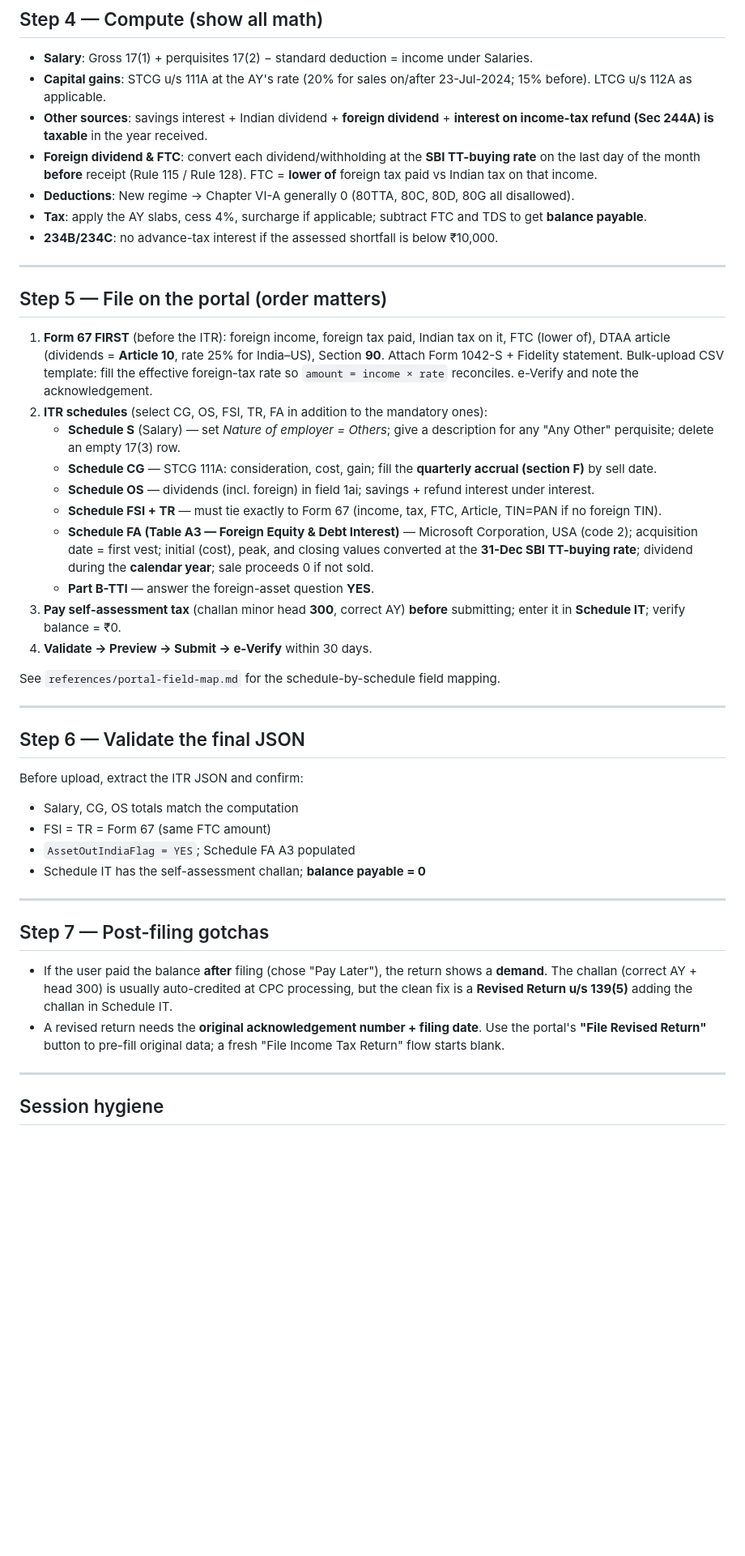
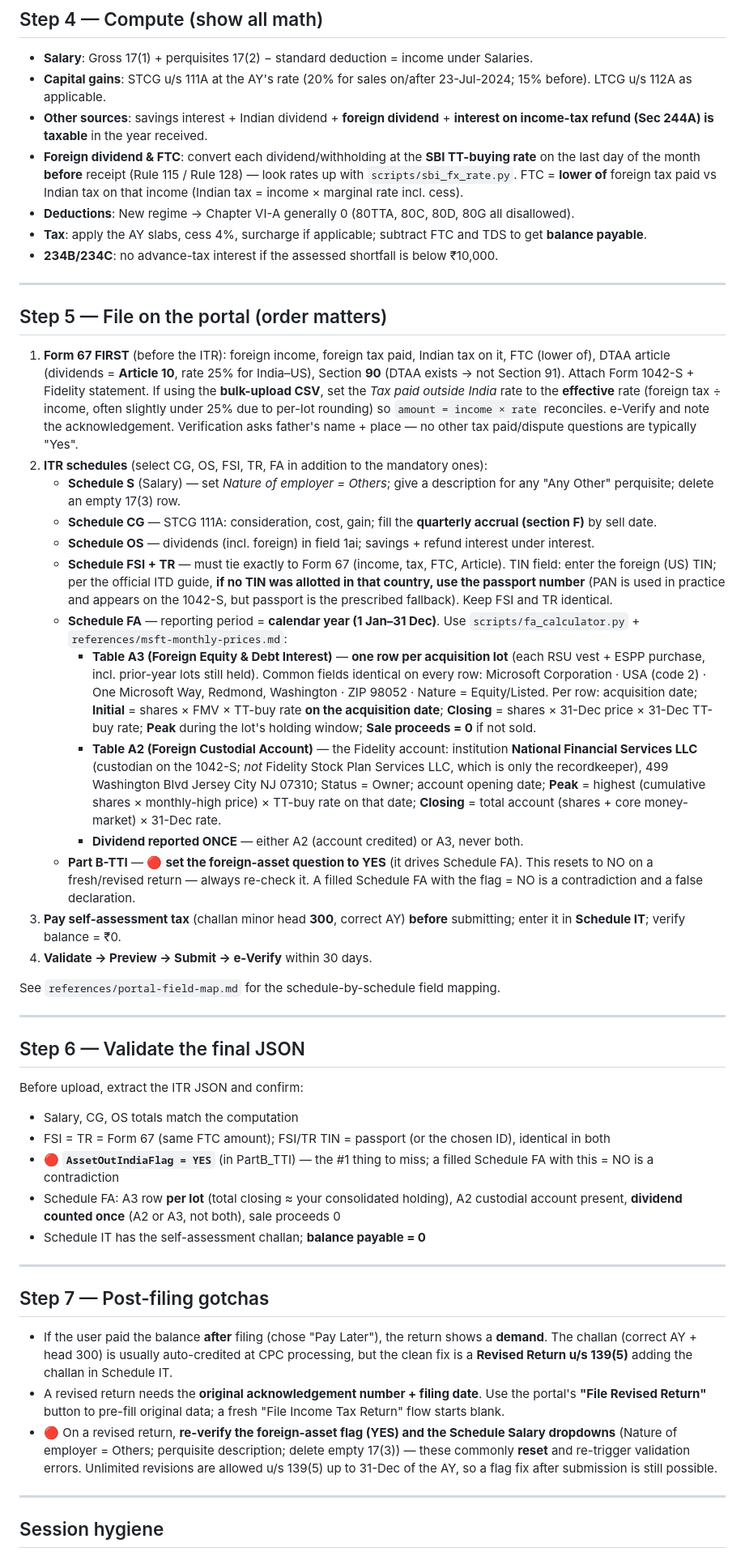
Before and after one commit to Yadavbalbir/agent-tools, a Markdown page: skills/msft-itr-filing-skill/SKILL.md, the part around one of its changes. Shown at 81% size. Drawn GitHub-style; blank space fills up the shorter version.

```diff
--- a/skills/msft-itr-filing-skill/SKILL.md
+++ b/skills/msft-itr-filing-skill/SKILL.md
@@ -101,7 +106,7 @@ See `references/tax-rules.md` for the detailed rate rules and confirm them for t
 - **Salary**: Gross 17(1) + perquisites 17(2) − standard deduction = income under Salaries.
 - **Capital gains**: STCG u/s 111A at the AY's rate (20% for sales on/after 23-Jul-2024; 15% before). LTCG u/s 112A as applicable.
 - **Other sources**: savings interest + Indian dividend + **foreign dividend** + **interest on income-tax refund (Sec 244A) is taxable** in the year received.
-- **Foreign dividend & FTC**: convert each dividend/withholding at the **SBI TT-buying rate** on the last day of the month **before** receipt (Rule 115 / Rule 128). FTC = **lower of** foreign tax paid vs Indian tax on that income.
+- **Foreign dividend & FTC**: convert each dividend/withholding at the **SBI TT-buying rate** on the last day of the month **before** receipt (Rule 115 / Rule 128) — look rates up with `scripts/sbi_fx_rate.py`. FTC = **lower of** foreign tax paid vs Indian tax on that income (Indian tax = income × marginal rate incl. cess).
 - **Deductions**: New regime → Chapter VI-A generally 0 (80TTA, 80C, 80D, 80G all disallowed).
 - **Tax**: apply the AY slabs, cess 4%, surcharge if applicable; subtract FTC and TDS to get **balance payable**.
 - **234B/234C**: no advance-tax interest if the assessed shortfall is below ₹10,000.
@@ -110,14 +115,17 @@ See `references/tax-rules.md` for the detailed rate rules and confirm them for t
 
 ## Step 5 — File on the portal (order matters)
 
-1. **Form 67 FIRST** (before the ITR): foreign income, foreign tax paid, Indian tax on it, FTC (lower of), DTAA article (dividends = **Article 10**, rate 25% for India–US), Section **90**. Attach Form 1042-S + Fidelity statement. Bulk-upload CSV template: fill the effective foreign-tax rate so `amount = income × rate` reconciles. e-Verify and note the acknowledgement.
+1. **Form 67 FIRST** (before the ITR): foreign income, foreign tax paid, Indian tax on it, FTC (lower of), DTAA article (dividends = **Article 10**, rate 25% for India–US), Section **90** (DTAA exists → not Section 91). Attach Form 1042-S + Fidelity statement. If using the **bulk-upload CSV**, set the *Tax paid outside India* rate to the **effective** rate (foreign tax ÷ income, often slightly under 25% due to per-lot rounding) so `amount = income × rate` reconciles. e-Verify and note the acknowledgement. Verification asks father's name + place — no other tax paid/dispute questions are typically "Yes".
 2. **ITR schedules** (select CG, OS, FSI, TR, FA in addition to the mandatory ones):
    - **Schedule S** (Salary) — set *Nature of employer = Others*; give a description for any "Any Other" perquisite; delete an empty 17(3) row.
    - **Schedule CG** — STCG 111A: consideration, cost, gain; fill the **quarterly accrual (section F)** by sell date.
    - **Schedule OS** — dividends (incl. foreign) in field 1ai; savings + refund interest under interest.
-   - **Schedule FSI + TR** — must tie exactly to Form 67 (income, tax, FTC, Article, TIN=PAN if no foreign TIN).
-   - **Schedule FA (Table A3 — Foreign Equity & Debt Interest)** — Microsoft Corporation, USA (code 2); acquisition date = first vest; initial (cost), peak, and closing values converted at the **31-Dec SBI TT-buying rate**; dividend during the **calendar year**; sale proceeds 0 if not sold.
-   - **Part B-TTI** — answer the foreign-asset question **YES**.
+   - **Schedule FSI + TR** — must tie exactly to Form 67 (income, tax, FTC, Article). TIN field: enter the foreign (US) TIN; per the official ITD guide, **if no TIN was allotted in that country, use the passport number** (PAN is used in practice and appears on the 1042-S, but passport is the prescribed fallback). Keep FSI and TR identical.
+   - **Schedule FA** — reporting period = **calendar year (1 Jan–31 Dec)**. Use `scripts/fa_calculator.py` + `references/msft-monthly-prices.md`:
+     - **Table A3 (Foreign Equity & Debt Interest)** — **one row per acquisition lot** (each RSU vest + ESPP purchase, incl. prior-year lots still held). Common fields identical on every row: Microsoft Corporation · USA (code 2) · One Microsoft Way, Redmond, Washington · ZIP 98052 · Nature = Equity/Listed. Per row: acquisition date; **Initial** = shares × FMV × TT-buy rate **on the acquisition date**; **Closing** = shares × 31-Dec price × 31-Dec TT-buy rate; **Peak** during the lot's holding window; **Sale proceeds = 0** if not sold.
+     - **Table A2 (Foreign Custodial Account)** — the Fidelity account: institution **National Financial Services LLC** (custodian on the 1042-S; *not* Fidelity Stock Plan Services LLC, which is only the recordkeeper), 499 Washington Blvd Jersey City NJ 07310; Status = Owner; account opening date; **Peak** = highest (cumulative shares × monthly-high price) × TT-buy rate on that date; **Closing** = total account (shares + core money-market) × 31-Dec rate.
+     - **Dividend reported ONCE** — either A2 (account credited) or A3, never both.
+   - **Part B-TTI** — 🔴 **set the foreign-asset question to YES** (it drives Schedule FA). This resets to NO on a fresh/revised return — always re-check it. A filled Schedule FA with the flag = NO is a contradiction and a false declaration.
 3. **Pay self-assessment tax** (challan minor head **300**, correct AY) **before** submitting; enter it in **Schedule IT**; verify balance = ₹0.
 4. **Validate → Preview → Submit → e-Verify** within 30 days.
 
@@ -129,8 +137,9 @@ See `references/portal-field-map.md` for the schedule-by-schedule field mapping.
 
 Before upload, extract the ITR JSON and confirm:
 - Salary, CG, OS totals match the computation
-- FSI = TR = Form 67 (same FTC amount)
-- `AssetOutIndiaFlag = YES`; Schedule FA A3 populated
+- FSI = TR = Form 67 (same FTC amount); FSI/TR TIN = passport (or the chosen ID), identical in both
+- 🔴 **`AssetOutIndiaFlag = YES`** (in PartB_TTI) — the #1 thing to miss; a filled Schedule FA with this = NO is a contradiction
+- Schedule FA: A3 row **per lot** (total closing ≈ your consolidated holding), A2 custodial account present, **dividend counted once** (A2 or A3, not both), sale proceeds 0
 - Schedule IT has the self-assessment challan; **balance payable = 0**
 
 ---
@@ -139,6 +148,7 @@ Before upload, extract the ITR JSON and confirm:
 
 - If the user paid the balance **after** filing (chose "Pay Later"), the return shows a **demand**. The challan (correct AY + head 300) is usually auto-credited at CPC processing, but the clean fix is a **Revised Return u/s 139(5)** adding the challan in Schedule IT.
 - A revised return needs the **original acknowledgement number + filing date**. Use the portal's **"File Revised Return"** button to pre-fill original data; a fresh "File Income Tax Return" flow starts blank.
+- 🔴 On a revised return, **re-verify the foreign-asset flag (YES) and the Schedule Salary dropdowns** (Nature of employer = Others; perquisite description; delete empty 17(3)) — these commonly **reset** and re-trigger validation errors. Unlimited revisions are allowed u/s 139(5) up to 31-Dec of the AY, so a flag fix after submission is still possible.
 
 ---
 
```
Also changed, not shown: other parts of skills/msft-itr-filing-skill/SKILL.md (+7 -2 lines).
